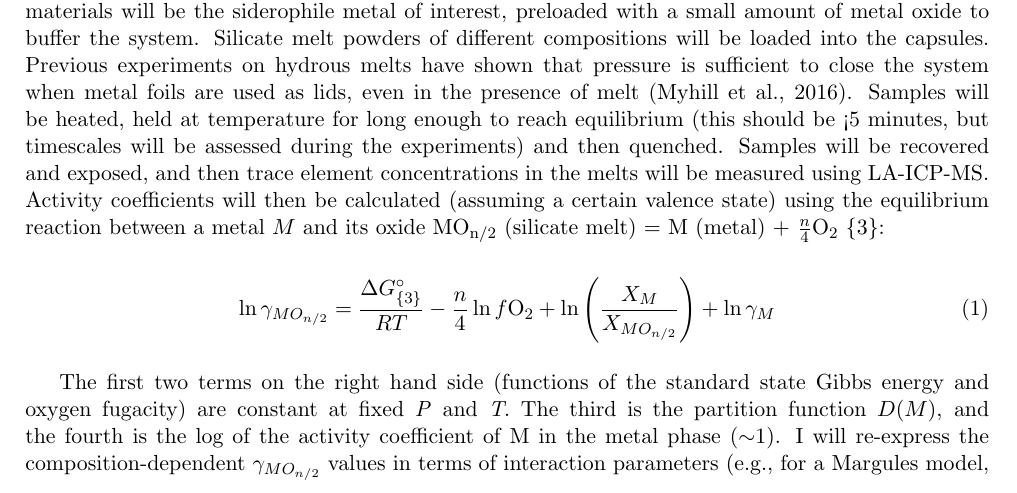
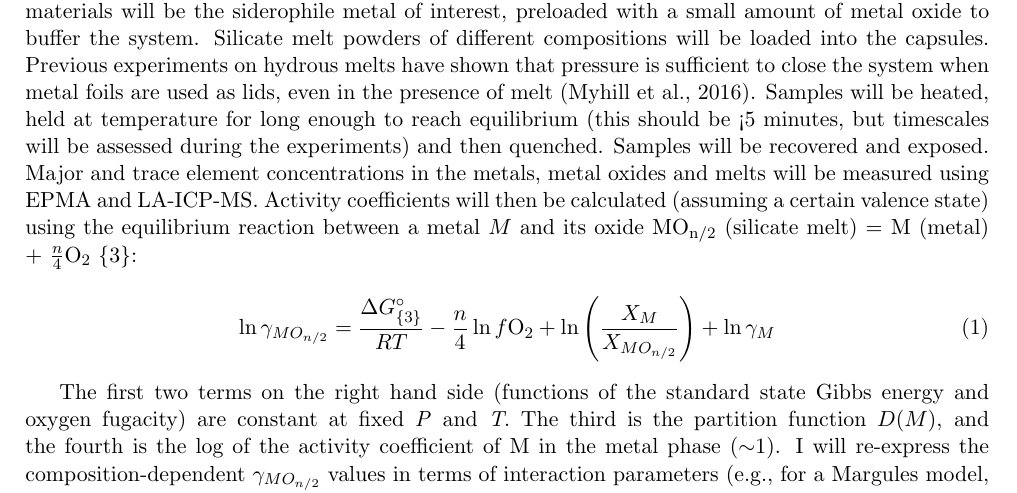
Before and after one commit to bobmyhill/uksa_proposal, a LaTeX document (case_for_support.tex): part of page 3 of 8, cut so that both start at the same text. Compiled offline with pdfLaTeX.

Commit message:
Minor update

```diff
--- a/case_for_support.tex
+++ b/case_for_support.tex
@@ -68,7 +68,7 @@ I will use the results from this work to calculate the amount of ferric iron and
 
 \textbf{Existing experimental data relevant to core formation lack robust constraints on the importance of silicate composition \citep{Righter2016}. Such constraints are vital to modelling efforts, as elements which are sensitive to the conditions of core formation are also highly sensitive to melt composition (i.e. the high valence elements). In this work package, I will equilibrate nominally pure siderophile W, Mo, Nb and Ta with silicate melts at fixed pressure and temperature. These metals are particularly useful for determining the conditions of core formation \citep{OBE2008,CHBBD2014}. The concentrations of these elements will be measured with LA-ICP-MS to quantify the strength of their interactions with the silicate melts. The newly created models for trace element incorporation that can then be used in joint inversions with geophysical data from the InSight Missions \citep[see WP3;][]{BBPSR2015} to constrain the chemical composition of Mars' core and the conditions under which it formed.}
 
-I will initially conduct multi-chamber multi-anvil experiments at 10 GPa and 2200$^{\circ}$C. Capsule materials will be the siderophile metal of interest, preloaded with a small amount of metal oxide to buffer the system. Silicate melt powders of different compositions will be loaded into the capsules. Previous experiments on hydrous melts have shown that pressure is sufficient to close the system when metal foils are used as lids, even in the presence of melt (Myhill et al., 2016). Samples will be heated, held at temperature for long enough to reach equilibrium (this should be <5 minutes, but timescales will be assessed during the experiments) and then quenched. Samples will be recovered and exposed, and then trace element concentrations in the melts will be measured using LA-ICP-MS. Activity coefficients will then be calculated (assuming a certain valence state) using the equilibrium reaction between a metal $M$ and its oxide \ce{MO_{n/2}} (silicate melt) = M (metal) + $\frac{n}{4}$\ce{O2} \{3\}:
+I will initially conduct multi-chamber multi-anvil experiments at 10 GPa and 2200$^{\circ}$C. Capsule materials will be the siderophile metal of interest, preloaded with a small amount of metal oxide to buffer the system. Silicate melt powders of different compositions will be loaded into the capsules. Previous experiments on hydrous melts have shown that pressure is sufficient to close the system when metal foils are used as lids, even in the presence of melt (Myhill et al., 2016). Samples will be heated, held at temperature for long enough to reach equilibrium (this should be <5 minutes, but timescales will be assessed during the experiments) and then quenched. Samples will be recovered and exposed. Major and trace element concentrations in the metals, metal oxides and melts will be measured using EPMA and LA-ICP-MS. Activity coefficients will then be calculated (assuming a certain valence state) using the equilibrium reaction between a metal $M$ and its oxide \ce{MO_{n/2}} (silicate melt) = M (metal) + $\frac{n}{4}$\ce{O2} \{3\}:
 
 \begin{equation}
   \ln \gamma_{MO_{n/2}}  = \frac{\Delta G^{\circ}_{\{3\}}}{RT} - \frac{n}{4} \ln f\textrm{O}_2 + \ln \left( \frac{X_M}{X_{MO_{n/2}}} \right) + \ln \gamma_M
```
